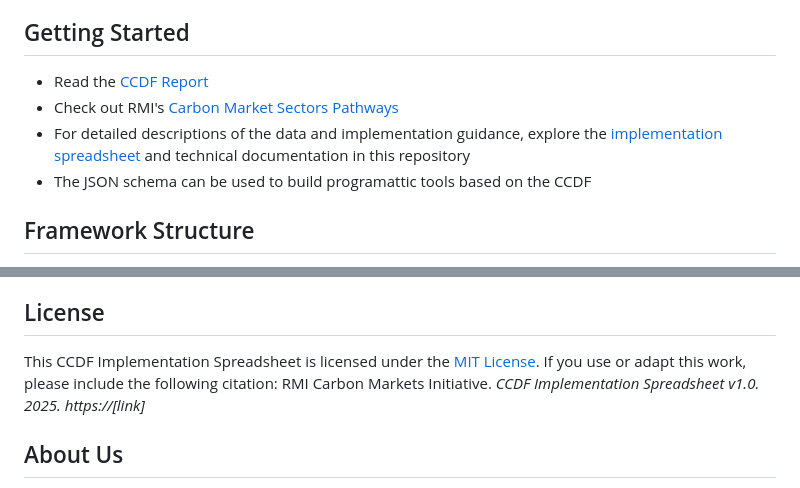
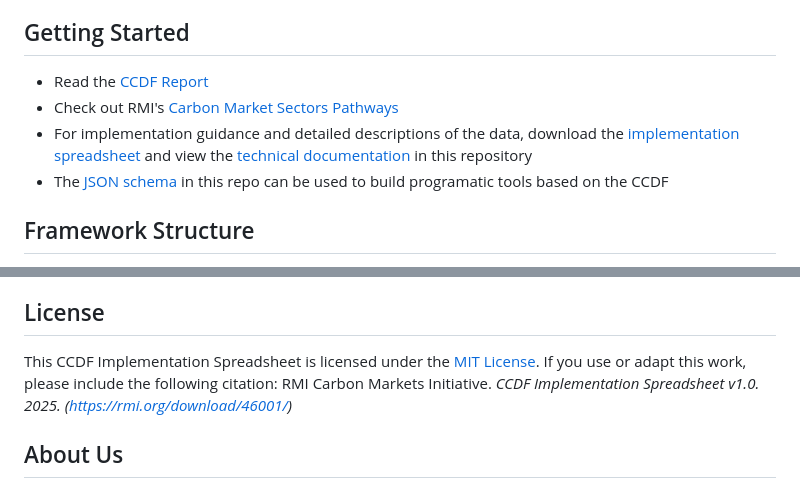
Before and after one commit to RMI/ccdf, a Markdown page: README.md, 2 parts joined by grey strips. GitHub-like rendering.

Commit message:
Update README.md
Fixed links

```diff
--- a/README.md
+++ b/README.md
@@ -14,6 +14,6 @@ The core data fields of the CCDF are methodology-agnostic and applicable to all
 - Check out RMI's [Carbon Market Sectors Pathways](https://rmi.org/carbon-market-sectors-pathways/)
-- For detailed descriptions of the data and implementation guidance, explore the [implementation spreadsheet](https://rmi.org/download/46001/) and technical documentation in this repository
-- The JSON schema can be used to build programattic tools based on the CCDF
+- For implementation guidance and detailed descriptions of the data, download the [implementation spreadsheet](https://rmi.org/download/46001/) and view the [technical documentation](https://github.com/RMI/ccdf/blob/main/releases/latest/ccdf.md) in this repository
+- The [JSON schema](https://github.com/RMI/ccdf/blob/main/releases/latest/ccdf.json) in this repo can be used to build programatic tools based on the CCDF
 
 
 ## Framework Structure
@@ -85,7 +85,7 @@ The CCDF is a living framework and will continue to evolve. Updates will be publ
 
 ## License
 
-This CCDF Implementation Spreadsheet is licensed under the [MIT License](LICENSE.md). If you use or adapt this work, please include the following citation: RMI Carbon Markets Initiative. _CCDF Implementation Spreadsheet v1.0. 2025. https://\[link\]_
+This CCDF Implementation Spreadsheet is licensed under the [MIT License](LICENSE.md). If you use or adapt this work, please include the following citation: RMI Carbon Markets Initiative. _CCDF Implementation Spreadsheet v1.0. 2025. (https://rmi.org/download/46001/)_
 
 ## About Us
 
```
Also changed, not shown: other parts of README.md (+1 -1 lines).
